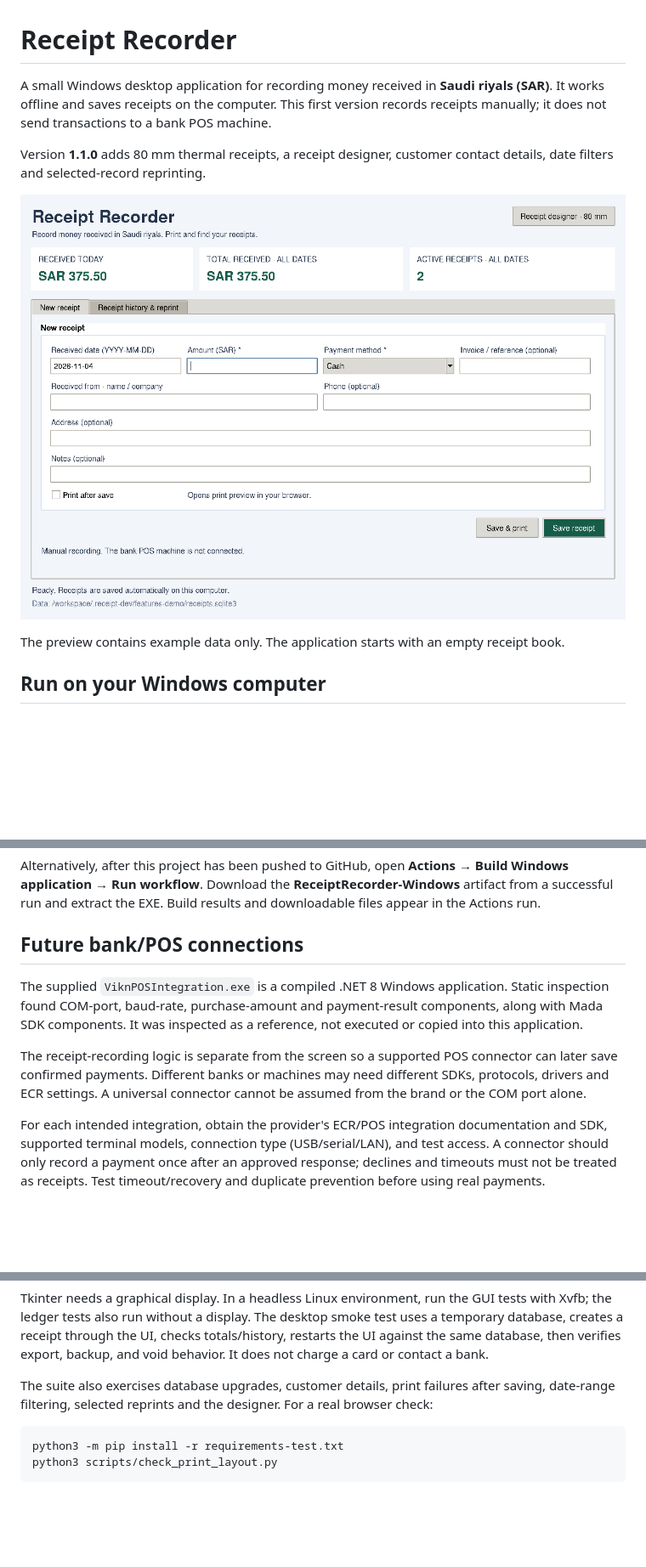
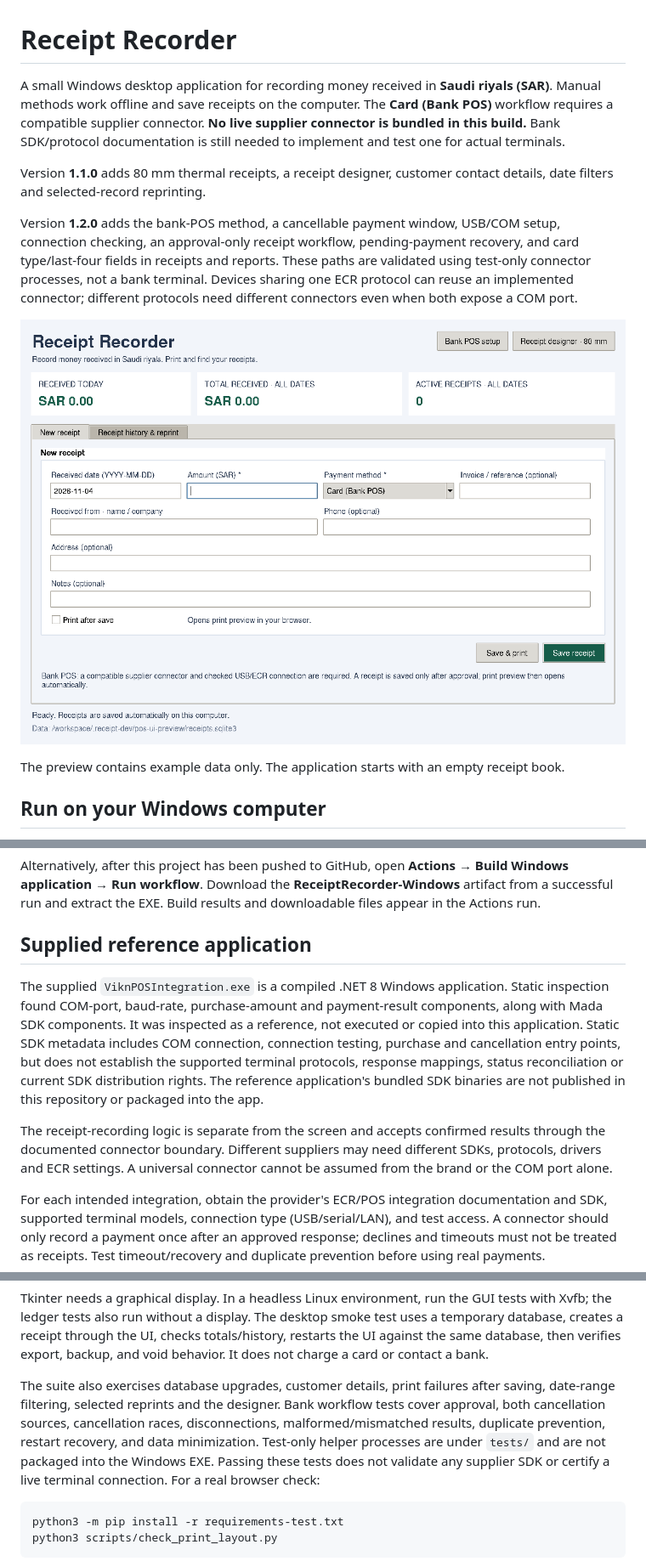
Before and after one commit to dennisjosepk/BANK-POS-INTEGRATION, a Markdown page: README.md, 3 parts joined by grey strips. Shown at 85% size. GitHub-like rendering; pictures changed too: docs/design-preview.png; blank space fills up the shorter version.

Commit message:
Prepare bank POS connector workflow, cancellation, setup and card reporting

````diff
--- a/README.md
+++ b/README.md
@@ -1,11 +1,18 @@
 # Receipt Recorder
 
 A small Windows desktop application for recording money received in **Saudi riyals (SAR)**.
-It works offline and saves receipts on the computer. This first version records receipts manually;
-it does not send transactions to a bank POS machine.
+Manual methods work offline and save receipts on the computer. The **Card (Bank POS)** workflow
+requires a compatible supplier connector. **No live supplier connector is bundled in this build.**
+Bank SDK/protocol documentation is still needed to implement and test one for actual terminals.
 
 Version **1.1.0** adds 80 mm thermal receipts, a receipt designer, customer contact details,
 date filters and selected-record reprinting.
+
+Version **1.2.0** adds the bank-POS method, a cancellable payment window, USB/COM setup,
+connection checking, an approval-only receipt workflow, pending-payment recovery, and card type/last-four
+fields in receipts and reports. These paths are validated using test-only connector processes,
+not a bank terminal. Devices sharing one ECR protocol can reuse an implemented connector;
+different protocols need different connectors even when both expose a COM port.
 
 ![Application design preview with example receipts](docs/design-preview.png)
 
@@ -133,14 +195,17 @@ Alternatively, after this project has been pushed to GitHub, open **Actions →
 Download the **ReceiptRecorder-Windows** artifact from a successful run and extract the EXE.
 Build results and downloadable files appear in the Actions run.
 
-## Future bank/POS connections
+## Supplied reference application
 
 The supplied `ViknPOSIntegration.exe` is a compiled .NET 8 Windows application. Static inspection
 found COM-port, baud-rate, purchase-amount and payment-result components, along with Mada SDK components.
-It was inspected as a reference, not executed or copied into this application.
+It was inspected as a reference, not executed or copied into this application. Static SDK metadata includes
+COM connection, connection testing, purchase and cancellation entry points, but does not establish the
+supported terminal protocols, response mappings, status reconciliation or current SDK distribution rights.
+The reference application's bundled SDK binaries are not published in this repository or packaged into the app.
 
-The receipt-recording logic is separate from the screen so a supported POS connector can later save
-confirmed payments. Different banks or machines may need different SDKs, protocols, drivers and ECR settings.
+The receipt-recording logic is separate from the screen and accepts confirmed results through the documented
+connector boundary. Different suppliers may need different SDKs, protocols, drivers and ECR settings.
 A universal connector cannot be assumed from the brand or the COM port alone.
 
 For each intended integration, obtain the provider's ECR/POS integration documentation and SDK,
@@ -164,7 +229,11 @@ creates a receipt through the UI, checks totals/history, restarts the UI against
 then verifies export, backup, and void behavior. It does not charge a card or contact a bank.
 
 The suite also exercises database upgrades, customer details, print failures after saving,
-date-range filtering, selected reprints and the designer. For a real browser check:
+date-range filtering, selected reprints and the designer. Bank workflow tests cover approval, both cancellation
+sources, cancellation races, disconnections, malformed/mismatched results, duplicate prevention, restart recovery,
+and data minimization. Test-only helper processes are under `tests/` and are not packaged into the Windows EXE.
+Passing these tests does not validate any supplier SDK or certify a live terminal connection.
+For a real browser check:
 
 ```bash
 python3 -m pip install -r requirements-test.txt
````
Also changed, not shown: other parts of README.md (+57 -2 lines), docs/pos-connector-protocol.md (added, +143 -0 lines), docs/bank-pos-setup-preview.png (added), 10 other files.
